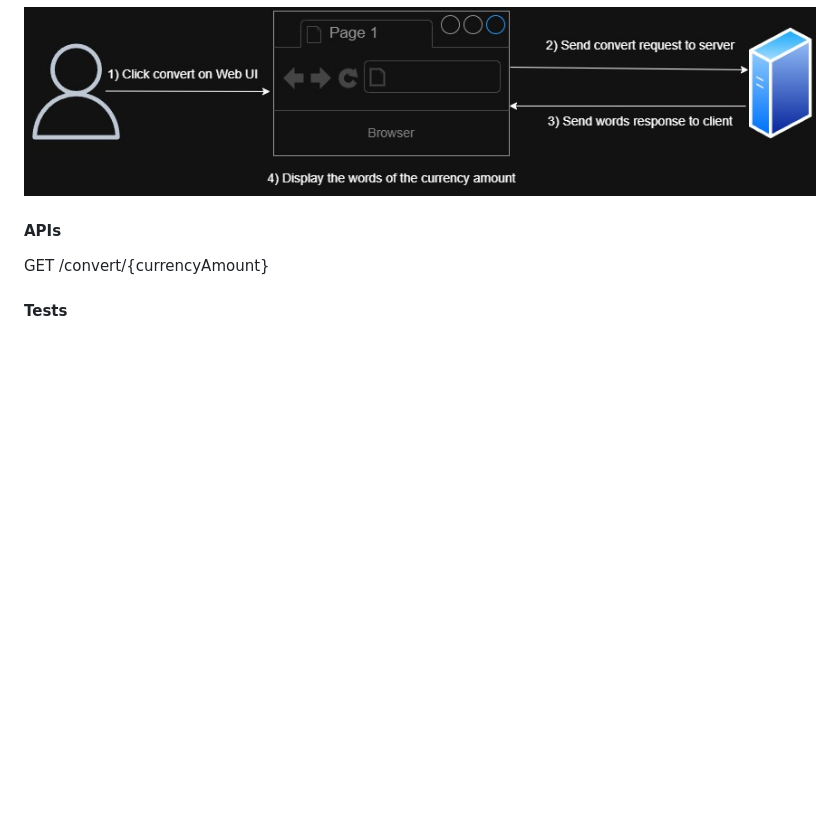
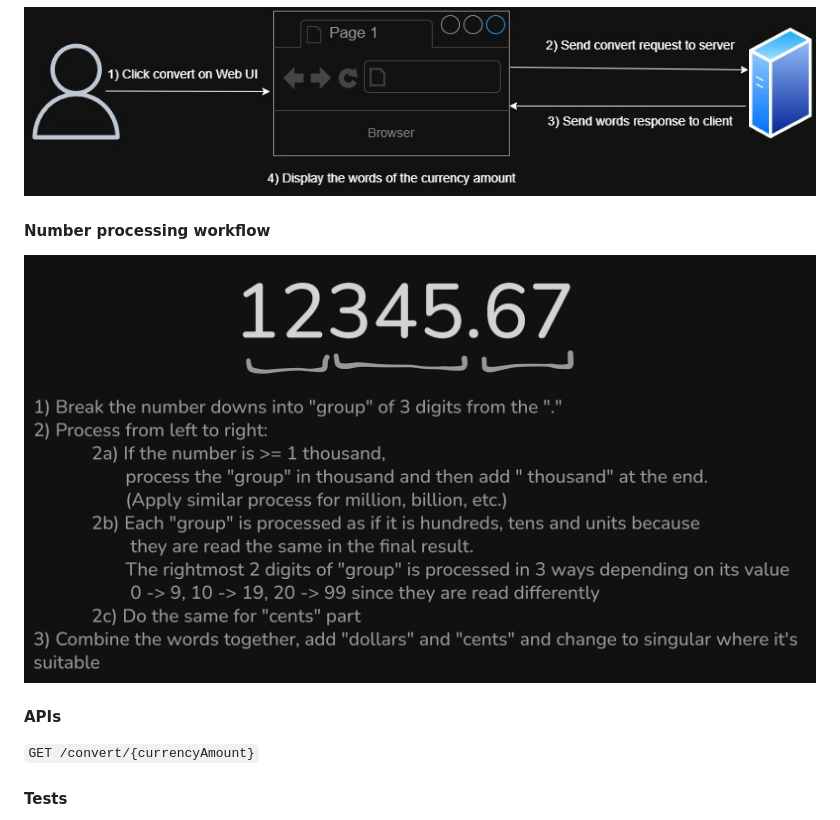
Before and after one commit to rodonguyen/tech1, a Markdown page: README.md, the part around the change. GitHub-like rendering; pictures changed too: docs/number-processing-workflow.png (added); blank space fills up the shorter version.

Commit message:
docs: processing workflow

```diff
--- a/README.md
+++ b/README.md
@@ -47,9 +47,12 @@ Some of my decision and thinking when implementing this solution:
 #### User workflow
 ![UserWorkflow](docs/user-flow.jpg)
 
+#### Number processing workflow
+![NumberProcessingWorkflow](docs/number-processing-workflow.png)
+
 #### APIs
 
-GET /convert/{currencyAmount}
+`GET /convert/{currencyAmount}`
 
 #### Tests
 - Apply Test-Driven Developement (TDD)
```
